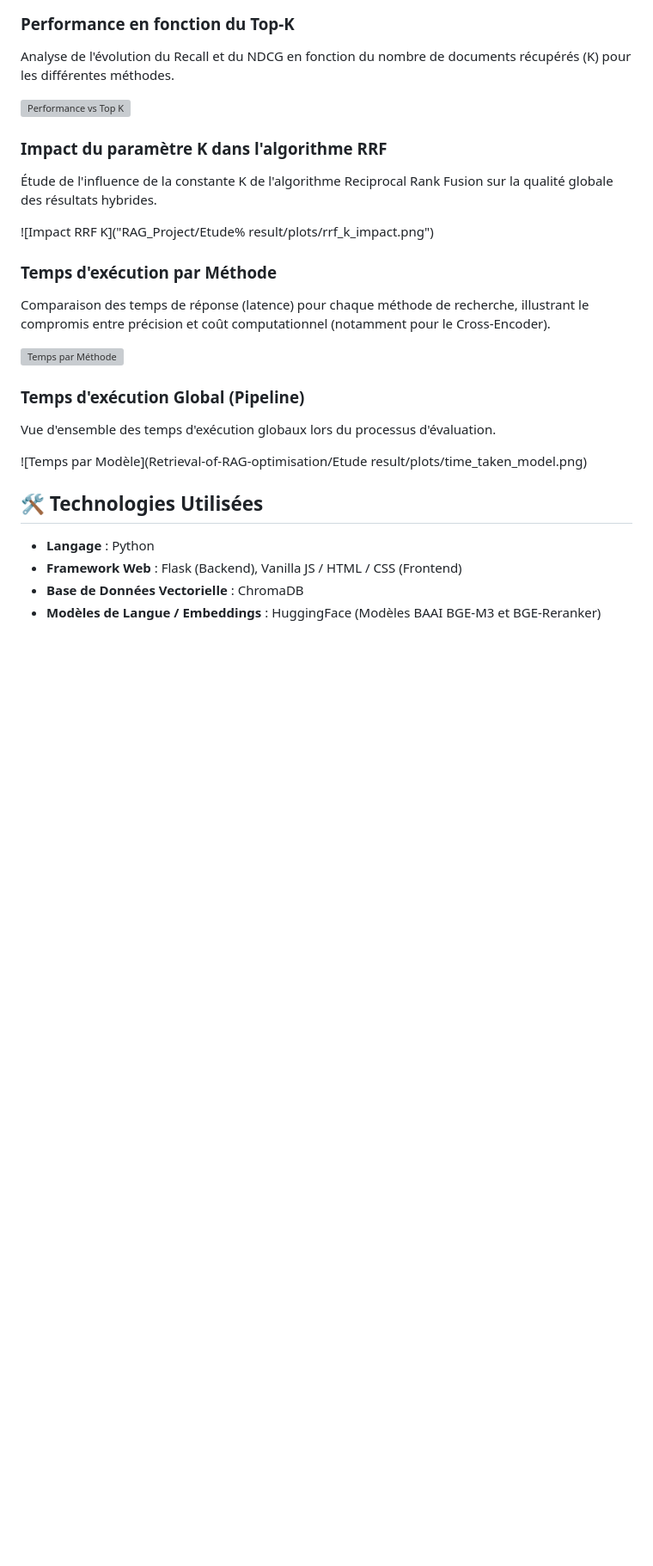
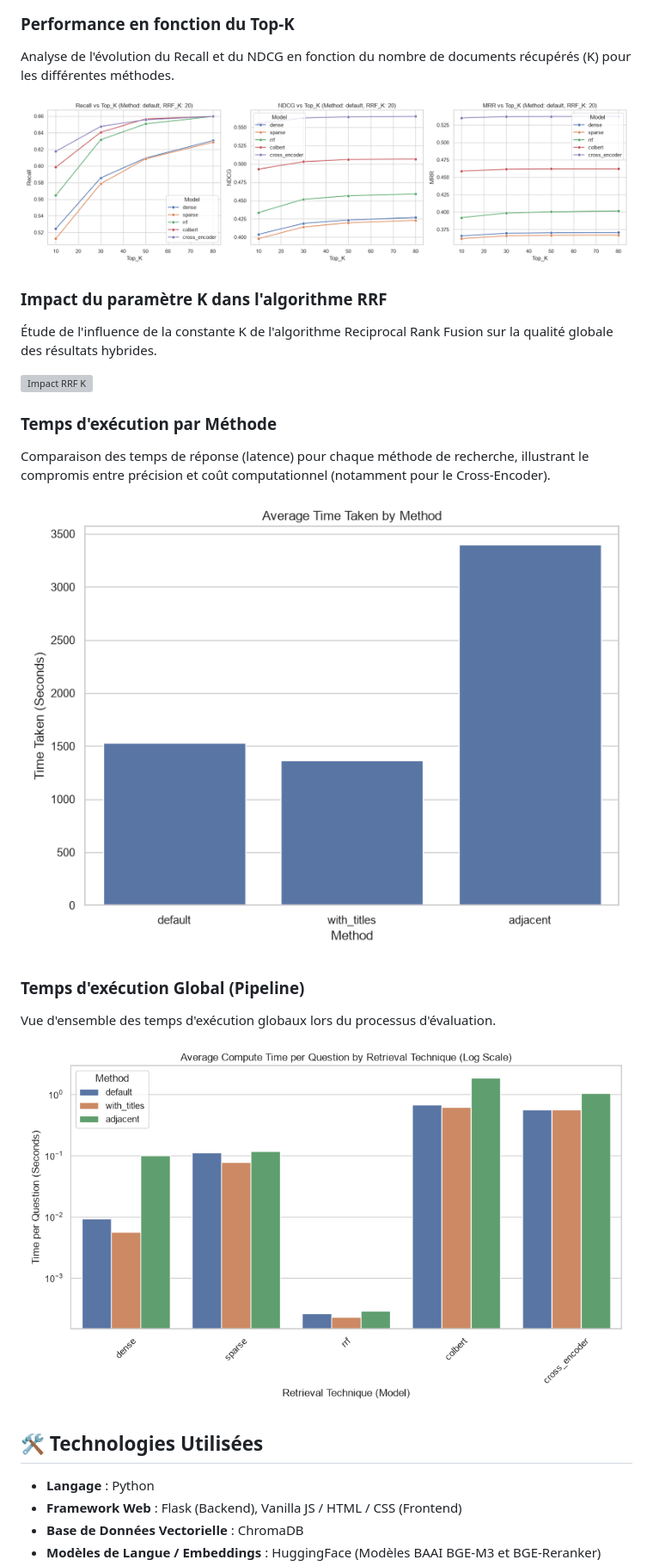
Before and after one commit to Maxim-Quenel/Retrieval-of-RAG-optimisation, a Markdown page: README.md, the part around the change. Shown at 86% size. Rendered like a GitHub page; blank space fills up the shorter version; grey boxes are pictures that could not be loaded.

Commit message:
Fix image paths in README.md

```diff
--- a/README.md
+++ b/README.md
@@ -36,22 +36,22 @@ Ce graphique met en évidence les performances (Recall et NDCG) des différentes
 ### Performance en fonction du Top-K
 Analyse de l'évolution du Recall et du NDCG en fonction du nombre de documents récupérés (K) pour les différentes méthodes.
 
-![Performance vs Top K](RAG_Project/Etude%20result/plots/performance_vs_top_k.png)
+![Performance vs Top K](Etude%20result/plots/performance_vs_top_k.png)
 
 ### Impact du paramètre K dans l'algorithme RRF
 Étude de l'influence de la constante K de l'algorithme Reciprocal Rank Fusion sur la qualité globale des résultats hybrides.
 
-![Impact RRF K]("RAG_Project/Etude% result/plots/rrf_k_impact.png")
+![Impact RRF K](Etude%20result/plots/rrf_k_impact.png")
 
 ### Temps d'exécution par Méthode
 Comparaison des temps de réponse (latence) pour chaque méthode de recherche, illustrant le compromis entre précision et coût computationnel (notamment pour le Cross-Encoder).
 
-![Temps par Méthode](RAG_Project/Etude%20result/plots/time_taken_method.png)
+![Temps par Méthode](Etude%20result/plots/time_taken_method.png)
 
 ### Temps d'exécution Global (Pipeline)
 Vue d'ensemble des temps d'exécution globaux lors du processus d'évaluation.
 
-![Temps par Modèle](Retrieval-of-RAG-optimisation/Etude result/plots/time_taken_model.png)
+![Temps par Modèle](Etude%20result/plots/time_taken_model.png)
 
 ## 🛠️ Technologies Utilisées
 
```
